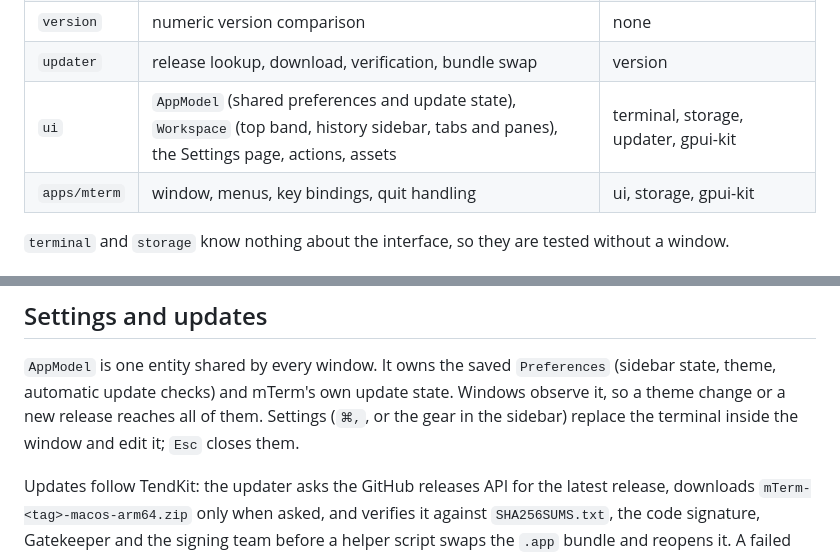
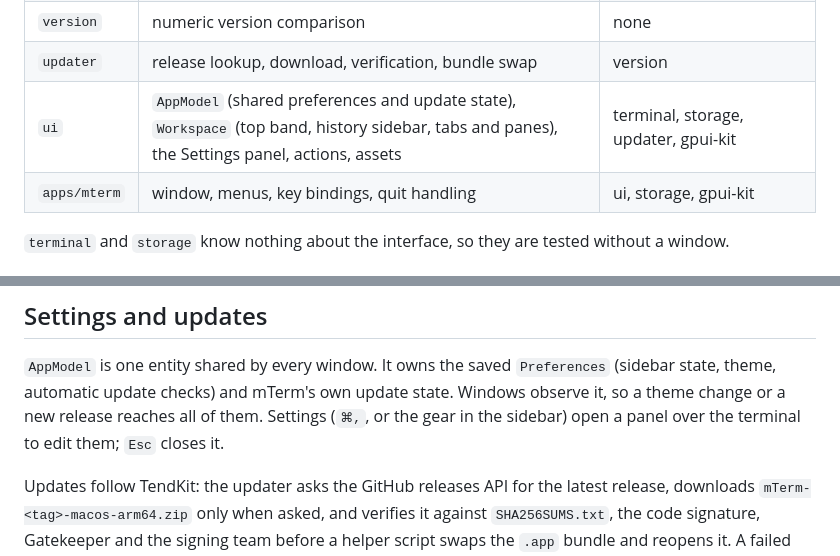
Before and after one commit to cagatayldzz/mTerm, a Markdown page: docs/architecture.md, 2 parts joined by grey strips. Rendered like a GitHub page.

```diff
--- a/docs/architecture.md
+++ b/docs/architecture.md
@@ -17,7 +17,7 @@ apps/mterm ──► ui ──► terminal
 | `storage` | data directory, `WindowSize`, `History`, `Preferences` | none |
 | `version` | numeric version comparison | none |
 | `updater` | release lookup, download, verification, bundle swap | version |
-| `ui` | `AppModel` (shared preferences and update state), `Workspace` (top band, history sidebar, tabs and panes), the Settings page, actions, assets | terminal, storage, updater, gpui-kit |
+| `ui` | `AppModel` (shared preferences and update state), `Workspace` (top band, history sidebar, tabs and panes), the Settings panel, actions, assets | terminal, storage, updater, gpui-kit |
 | `apps/mterm` | window, menus, key bindings, quit handling | ui, storage, gpui-kit |
 
 `terminal` and `storage` know nothing about the interface, so they are tested
@@ -50,7 +50,7 @@ New windows are opened by the app (`⌘N` / the context menu's `NewWindow` actio
 `AppModel` is one entity shared by every window. It owns the saved `Preferences`
 (sidebar state, theme, automatic update checks) and mTerm's own update state. Windows
 observe it, so a theme change or a new release reaches all of them. Settings (`⌘,`, or
-the gear in the sidebar) replace the terminal inside the window and edit it; `Esc` closes them.
+the gear in the sidebar) open a panel over the terminal to edit them; `Esc` closes it.
 
 Updates follow TendKit: the updater asks the GitHub releases API for the latest release,
 downloads `mTerm-<tag>-macos-arm64.zip` only when asked, and verifies it against
```
Also changed, not shown: README.md (+17 -70 lines), docs/development.md (+7 -0 lines), docs/usage.md (added, +45 -0 lines), docs/images/settings.png, docs/images/terminal.png.
